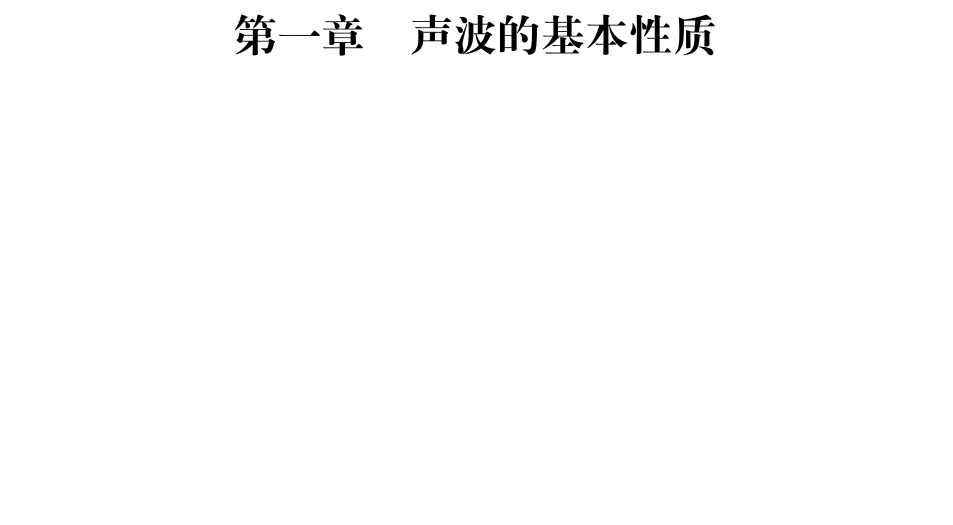
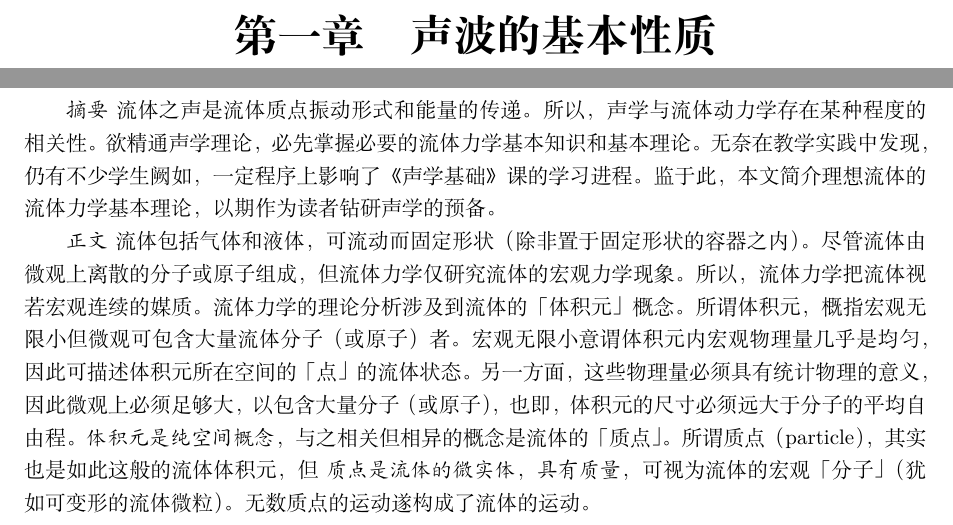
Before and after one commit to JiaxinZhong/BlogOfXinlongWang, a LaTeX book (BlogOfWang.tex, which reads scibookchn.sty): part of page 5 of 18 before the commit and two parts of pages 5 and 6 of 20 after it, the two joined at a grey line, cut so that both start at the same text, the shorter picture padded with empty space. Compiled offline with XeLaTeX.

```diff
--- a/thebook.tex
+++ b/BlogOfWang.tex
@@ -18,6 +18,29 @@
 \tableofcontents
 
 \chapter{声波的基本性质}
+\section{流体力学引论}
+
+\emph{摘要}\ 流体之声是流体质点振动形式和能量的传递。
+所以，声学与流体动力学存在某种程度的相关性。
+欲精通声学理论，必先掌握必要的流体力学基本知识和基本理论。
+无奈在教学实践中发现，仍有不少学生阙如，一定程序上影响了《声学基础》课的
+学习进程。
+监于此，本文简介理想流体的流体力学基本理论，以期作为读者钻研声学的预备。
+
+\emph{正文}\ 流体包括气体和液体，可流动而固定形状（除非置于固定形状的容器之内）。
+尽管流体由微观上离散的分子或原子组成，但流体力学仅研究流体的宏观力学现象。
+所以，流体力学把流体视若宏观连续的媒质。
+流体力学的理论分析涉及到流体的「体积元」概念。
+所谓体积元，概指宏观无限小但微观可包含大量流体分子（或原子）者。
+宏观无限小意谓体积元内宏观物理量几乎是均匀，因此可描述体积元所在空间的「点」
+的流体状态。
+另一方面，这些物理量必须具有统计物理的意义，因此微观上必须足够大，以包含
+大量分子（或原子），也即，体积元的尺寸必须远大于分子的平均自由程。
+\emph{体积元是纯空间概念}，与之相关但相异的概念是流体的「质点」。
+所谓质点（particle），其实也是如此这般的流体体积元，但\emph{
+	质点是流体的微实体，
+具有质量}，可视为流体的宏观「分子」（犹如可变形的流体微粒）。
+无数质点的运动遂构成了流体的运动。
 
 \section{声学量的复数运算\\
 Complex Operations for Acoustical Quantities}
--- a/scibookchn.sty
+++ b/scibookchn.sty
@@ -1,7 +1,9 @@
+% Last Modified --- 27-Dec-2018
 \ProvidesPackage{scibookchn}
 
 \usepackage[a4paper, left=2.54cm, right=2.54cm, top=2.54cm, bottom=2.54cm]{geometry}
 
-
 \author{钟家鑫}
 \date{\today}
+
+\usepackage{hyperref}
```
